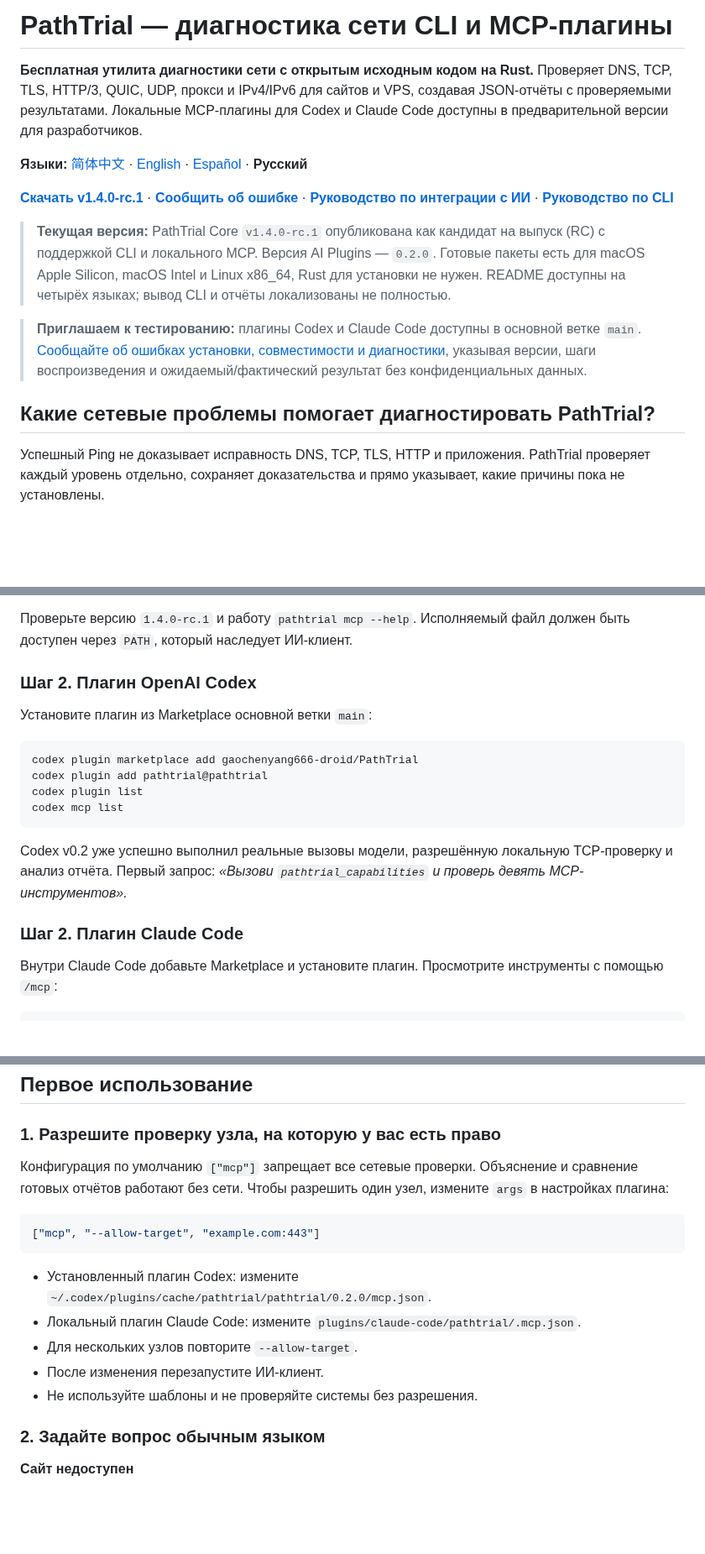
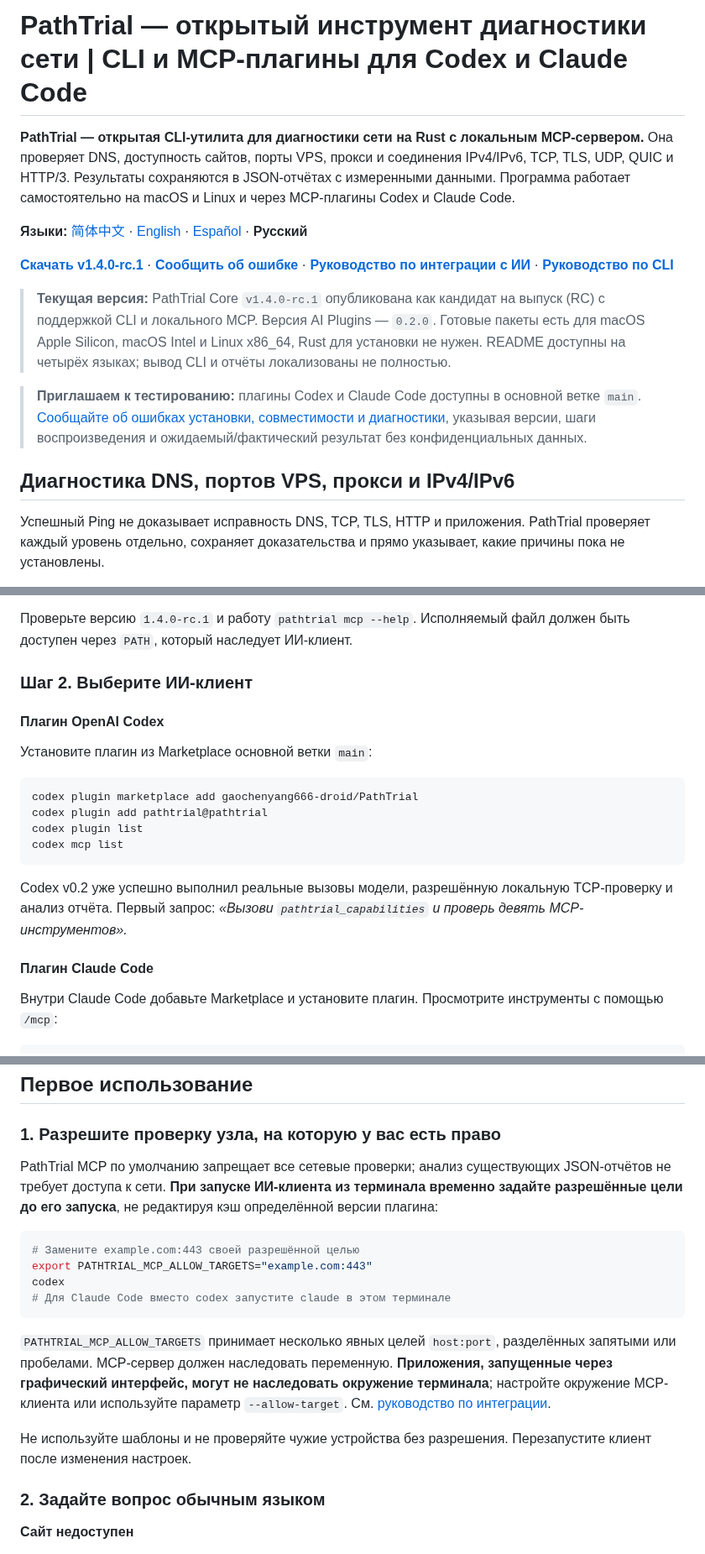
Before and after one commit to gaochenyang666-droid/PathTrial, a Markdown page: README.ru.md, 3 parts joined by grey strips. Shown at 84% size. GitHub-like rendering; blank space fills up the shorter version.

Commit message:
docs: improve README SEO and marketplace authorization guidance

```diff
--- a/README.ru.md
+++ b/README.ru.md
@@ -1,6 +1,6 @@
-# PathTrial — диагностика сети CLI и MCP-плагины
+# PathTrial — открытый инструмент диагностики сети | CLI и MCP-плагины для Codex и Claude Code
 
-**Бесплатная утилита диагностики сети с открытым исходным кодом на Rust.** Проверяет DNS, TCP, TLS, HTTP/3, QUIC, UDP, прокси и IPv4/IPv6 для сайтов и VPS, создавая JSON-отчёты с проверяемыми результатами. Локальные MCP-плагины для Codex и Claude Code доступны в предварительной версии для разработчиков.
+**PathTrial — открытая CLI-утилита для диагностики сети на Rust с локальным MCP-сервером.** Она проверяет DNS, доступность сайтов, порты VPS, прокси и соединения IPv4/IPv6, TCP, TLS, UDP, QUIC и HTTP/3. Результаты сохраняются в JSON-отчётах с измеренными данными. Программа работает самостоятельно на macOS и Linux и через MCP-плагины Codex и Claude Code.
 
 **Языки:** [简体中文](README.md) · [English](README.en.md) · [Español](README.es.md) · **Русский**
 
@@ -10,7 +10,7 @@
 
 > **Приглашаем к тестированию:** плагины Codex и Claude Code доступны в основной ветке `main`. [Сообщайте об ошибках установки, совместимости и диагностики](https://github.com/gaochenyang666-droid/PathTrial/issues/new?template=bug_report.md), указывая версии, шаги воспроизведения и ожидаемый/фактический результат без конфиденциальных данных.
 
-## Какие сетевые проблемы помогает диагностировать PathTrial?
+## Диагностика DNS, портов VPS, прокси и IPv4/IPv6
 
 Успешный Ping не доказывает исправность DNS, TCP, TLS, HTTP и приложения. PathTrial проверяет каждый уровень отдельно, сохраняет доказательства и прямо указывает, какие причины пока не установлены.
 
@@ -40,7 +40,9 @@ pathtrial mcp --help
 
 Проверьте версию `1.4.0-rc.1` и работу `pathtrial mcp --help`. Исполняемый файл должен быть доступен через `PATH`, который наследует ИИ-клиент.
 
-### Шаг 2. Плагин OpenAI Codex
+### Шаг 2. Выберите ИИ-клиент
+
+#### Плагин OpenAI Codex
 
 Установите плагин из Marketplace основной ветки `main`:
 
@@ -53,7 +55,7 @@ codex mcp list
 
 Codex v0.2 уже успешно выполнил реальные вызовы модели, разрешённую локальную TCP-проверку и анализ отчёта. Первый запрос: *«Вызови `pathtrial_capabilities` и проверь девять MCP-инструментов».*
 
-### Шаг 2. Плагин Claude Code
+#### Плагин Claude Code
 
 Внутри Claude Code добавьте Marketplace и установите плагин. Просмотрите инструменты с помощью `/mcp`:
 
@@ -69,17 +71,18 @@ Codex v0.2 уже успешно выполнил реальные вызовы
 
 ### 1. Разрешите проверку узла, на которую у вас есть право
 
-Конфигурация по умолчанию `["mcp"]` запрещает все сетевые проверки. Объяснение и сравнение готовых отчётов работают без сети. Чтобы разрешить один узел, измените `args` в настройках плагина:
+PathTrial MCP по умолчанию запрещает все сетевые проверки; анализ существующих JSON-отчётов не требует доступа к сети. **При запуске ИИ-клиента из терминала временно задайте разрешённые цели до его запуска**, не редактируя кэш определённой версии плагина:
 
-~~~json
-["mcp", "--allow-target", "example.com:443"]
+~~~bash
+# Замените example.com:443 своей разрешённой целью
+export PATHTRIAL_MCP_ALLOW_TARGETS="example.com:443"
+codex
+# Для Claude Code вместо codex запустите claude в этом терминале
 ~~~
 
-- Установленный плагин Codex: измените `~/.codex/plugins/cache/pathtrial/pathtrial/0.2.0/mcp.json`.
-- Локальный плагин Claude Code: измените `plugins/claude-code/pathtrial/.mcp.json`.
-- Для нескольких узлов повторите `--allow-target`.
-- После изменения перезапустите ИИ-клиент.
-- Не используйте шаблоны и не проверяйте системы без разрешения.
+`PATHTRIAL_MCP_ALLOW_TARGETS` принимает несколько явных целей `host:port`, разделённых запятыми или пробелами. MCP-сервер должен наследовать переменную. **Приложения, запущенные через графический интерфейс, могут не наследовать окружение терминала**; настройте окружение MCP-клиента или используйте параметр `--allow-target`. См. [руководство по интеграции](docs/ai-integrations.md).
+
+Не используйте шаблоны и не проверяйте чужие устройства без разрешения. Перезапустите клиент после изменения настроек.
 
 ### 2. Задайте вопрос обычным языком
 
```
Also changed, not shown: other parts of README.ru.md (+4 -0 lines).
